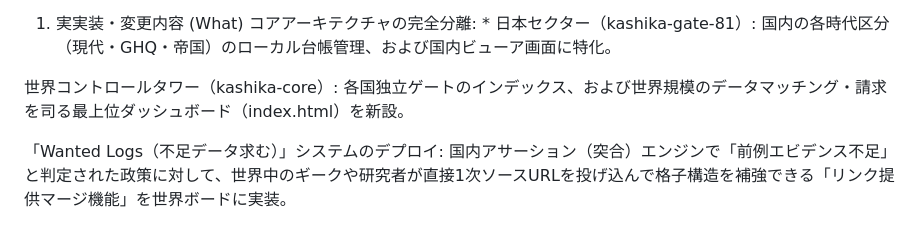
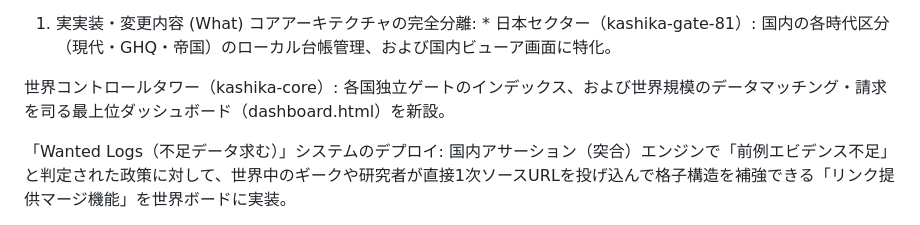
Before and after one commit to rainyurumo-nishioka/kashika-core, a Markdown page: CHANGELOG.md, the part around the change. GitHub-like rendering.

```diff
--- a/CHANGELOG.md
+++ b/CHANGELOG.md
@@ -14,7 +14,7 @@ KASHIKAプロジェクトの設計思想の変遷、および実装目的の備
 1. 実実装・変更内容 (What)
 コアアーキテクチャの完全分離: * 日本セクター（kashika-gate-81）: 国内の各時代区分（現代・GHQ・帝国）のローカル台帳管理、および国内ビューア画面に特化。
 
-世界コントロールタワー（kashika-core）: 各国独立ゲートのインデックス、および世界規模のデータマッチング・請求を司る最上位ダッシュボード（index.html）を新設。
+世界コントロールタワー（kashika-core）: 各国独立ゲートのインデックス、および世界規模のデータマッチング・請求を司る最上位ダッシュボード（dashboard.html）を新設。
 
 「Wanted Logs（不足データ求む）」システムのデプロイ: 国内アサーション（突合）エンジンで「前例エビデンス不足」と判定された政策に対して、世界中のギークや研究者が直接1次ソースURLを投げ込んで格子構造を補強できる「リンク提供マージ機能」を世界ボードに実装。
 
```
